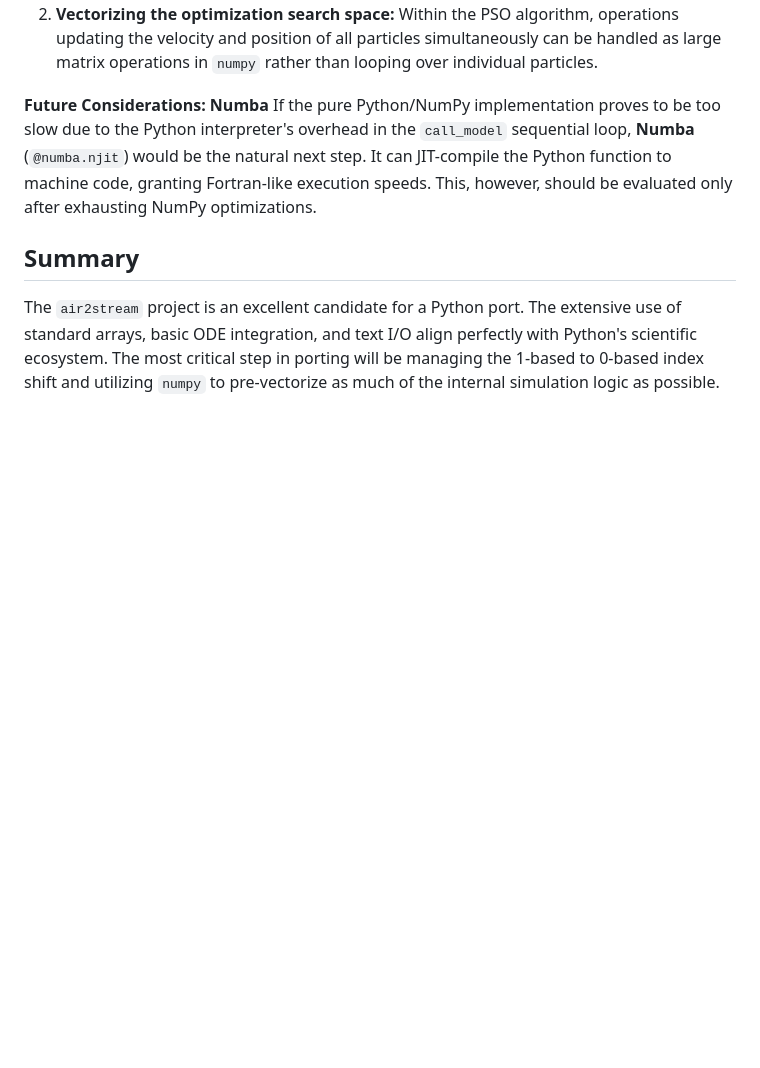
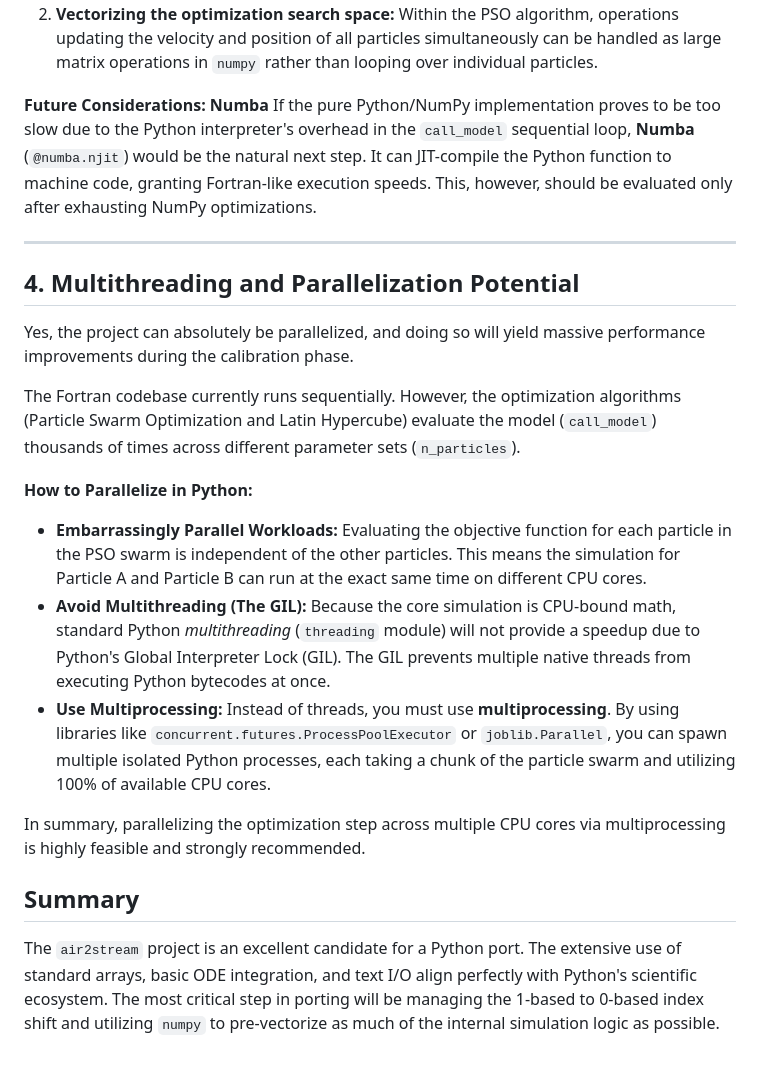
Before and after one commit to LukeAFullard/pyair2stream, a Markdown page: python_port_feasibility.md, the part around the change. Drawn GitHub-style; blank space fills up the shorter version.

Commit message:
docs: Add parallelization evaluation to Python port feasibility report
Adds a section assessing the feasibility of parallelizing the
optimization phase of the air2stream project. Discusses the difference
between multithreading (blocked by GIL) and multiprocessing (ideal
for the embarrassingly parallel PSO evaluation).

Co-authored-by: LukeAFullard <77252754+LukeAFullard@users.noreply.github.com>

```diff
--- a/python_port_feasibility.md
+++ b/python_port_feasibility.md
@@ -76,5 +76,20 @@ Before exploring external compilers, the first iteration of the port should rely
 **Future Considerations: Numba**
 If the pure Python/NumPy implementation proves to be too slow due to the Python interpreter's overhead in the `call_model` sequential loop, **Numba** (`@numba.njit`) would be the natural next step. It can JIT-compile the Python function to machine code, granting Fortran-like execution speeds. This, however, should be evaluated only after exhausting NumPy optimizations.
 
+---
+
+## 4. Multithreading and Parallelization Potential
+
+Yes, the project can absolutely be parallelized, and doing so will yield massive performance improvements during the calibration phase.
+
+The Fortran codebase currently runs sequentially. However, the optimization algorithms (Particle Swarm Optimization and Latin Hypercube) evaluate the model (`call_model`) thousands of times across different parameter sets (`n_particles`).
+
+**How to Parallelize in Python:**
+- **Embarrassingly Parallel Workloads:** Evaluating the objective function for each particle in the PSO swarm is independent of the other particles. This means the simulation for Particle A and Particle B can run at the exact same time on different CPU cores.
+- **Avoid Multithreading (The GIL):** Because the core simulation is CPU-bound math, standard Python *multithreading* (`threading` module) will not provide a speedup due to Python's Global Interpreter Lock (GIL). The GIL prevents multiple native threads from executing Python bytecodes at once.
+- **Use Multiprocessing:** Instead of threads, you must use **multiprocessing**. By using libraries like `concurrent.futures.ProcessPoolExecutor` or `joblib.Parallel`, you can spawn multiple isolated Python processes, each taking a chunk of the particle swarm and utilizing 100% of available CPU cores.
+
+In summary, parallelizing the optimization step across multiple CPU cores via multiprocessing is highly feasible and strongly recommended.
+
 ## Summary
 The `air2stream` project is an excellent candidate for a Python port. The extensive use of standard arrays, basic ODE integration, and text I/O align perfectly with Python's scientific ecosystem. The most critical step in porting will be managing the 1-based to 0-based index shift and utilizing `numpy` to pre-vectorize as much of the internal simulation logic as possible.
```
